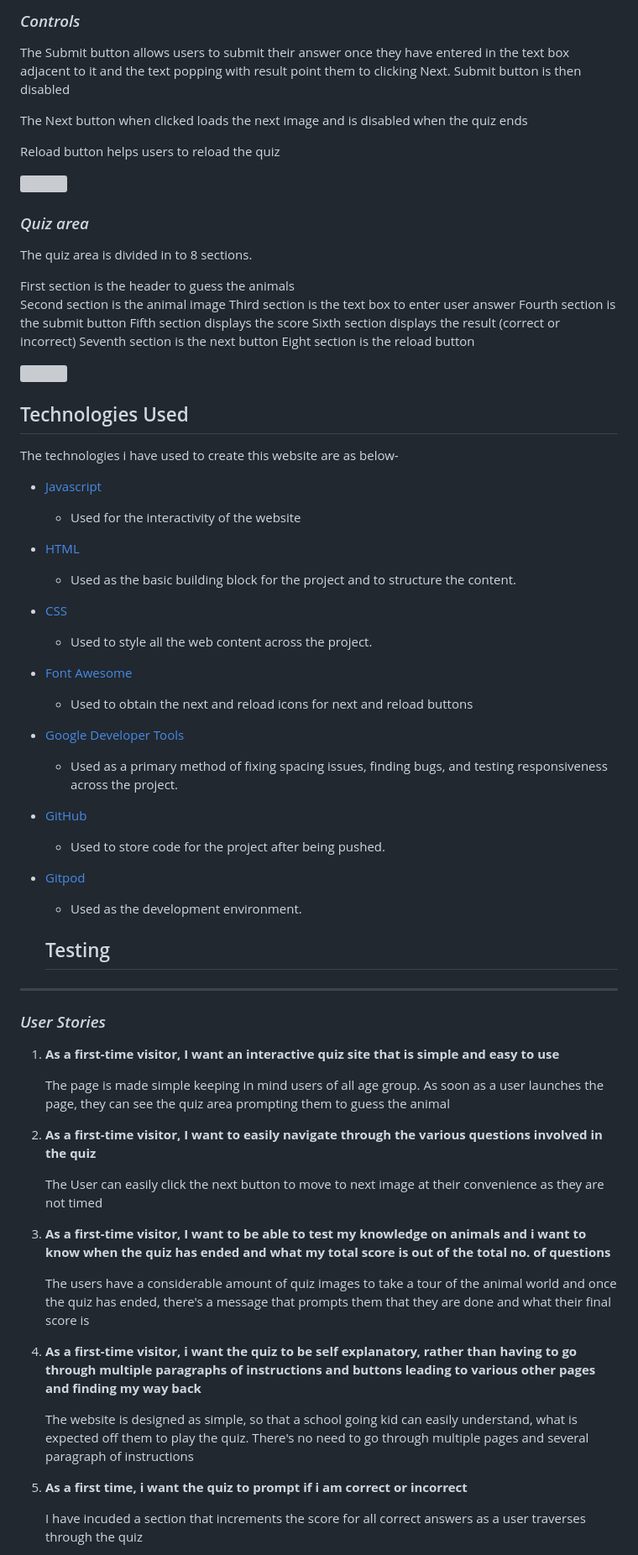
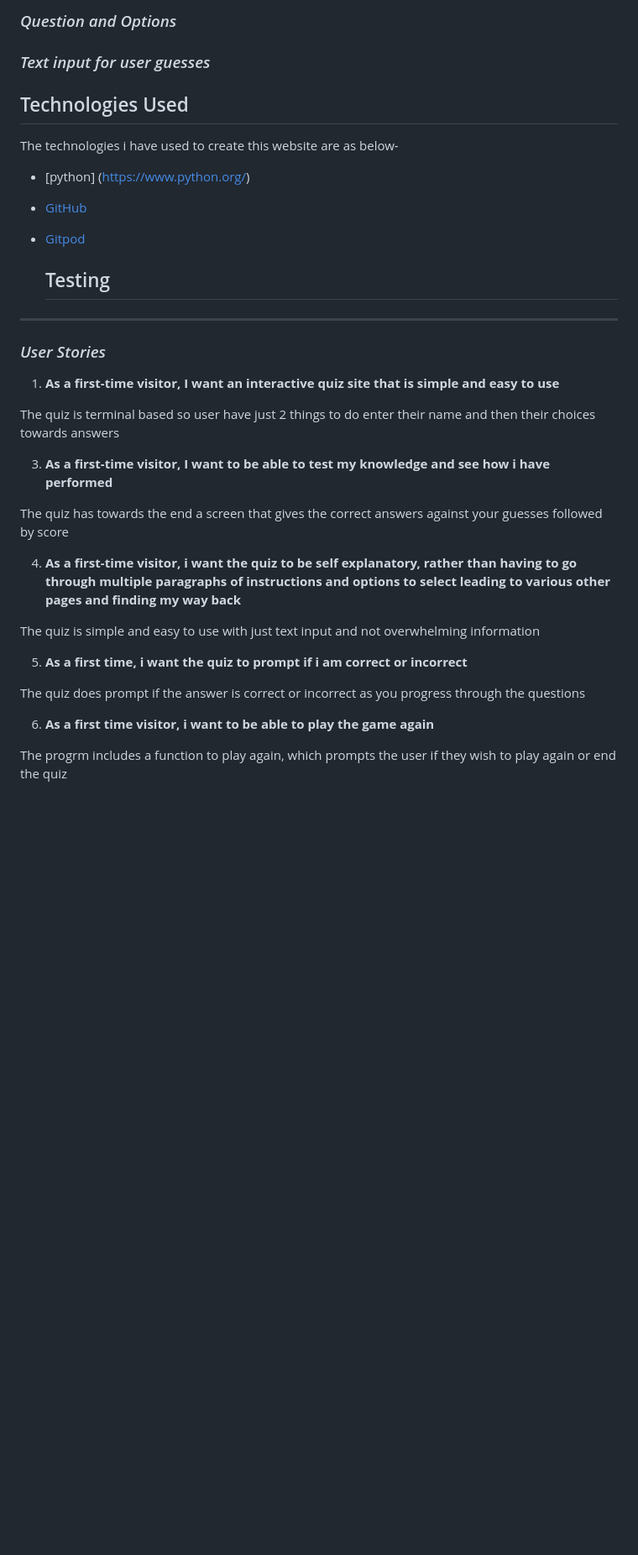
Before and after one commit to msnirmal/Portfolio3, a Markdown page: README.md, the part around one of its changes. Shown at 84% size. Drawn GitHub-style; blank space fills up the shorter version; grey boxes are pictures that could not be loaded.

Commit message:
docs: Add user stories to README.md file

```diff
--- a/README.md
+++ b/README.md
@@ -78,47 +77,17 @@ The header has a basic text that indeed is self explanatory on what's expected o
 
-### *Controls*
+### *Question and Options*
 
-The Submit button allows users to submit their answer once they have entered in the text box adjacent to it and the text popping with result point them to clicking Next. Submit button is then disabled
+### *Text input for user guesses*
 
-The Next button when clicked loads the next image and is disabled when the quiz ends
-
-Reload button helps users to reload the quiz
-
-![](docs/images/controls.JPG)
-
-### *Quiz area*
-
-The quiz area is divided in to 8 sections.
-
-First section is the header to guess the animals
-Second section is the animal image
-Third section is the text box to enter user answer
-Fourth section is the submit button
-Fifth section displays the score
-Sixth section displays the result (correct or incorrect)
-Seventh section is the next button
-Eight section is the reload button
-
-![](docs/images/quizarea.JPG)
 
 ## Technologies Used
 
 The technologies i have used to create this website are as below-
 
-- [Javascript](https://developer.mozilla.org/en-US/docs/Web/JavaScript)
-    - Used for the interactivity of the website
-- [HTML](https://developer.mozilla.org/en-US/docs/Web/HTML)
-    - Used as the basic building block for the project and to structure the content.
-- [CSS](https://developer.mozilla.org/en-US/docs/Learn/Getting_started_with_the_web/CSS_basics)
-    - Used to style all the web content across the project.
-- [Font Awesome](https://fontawesome.com/)
-    - Used to obtain the next and reload icons for next and reload buttons
-- [Google Developer Tools](https://developers.google.com/web/tools/chrome-devtools)
-    - Used as a primary method of fixing spacing issues, finding bugs, and testing responsiveness across the project.
+- [python] (https://www.python.org/)
 - [GitHub](https://github.com/)
-    - Used to store code for the project after being pushed.
 - [Gitpod](https://www.gitpod.io/)
-    - Used as the development environment.
+
 
     ## Testing
 ---
@@ -127,21 +96,21 @@ The technologies i have used to create this website are as below-
 
 1. **As a first-time visitor, I want an interactive quiz site that is simple and easy to use**
 
-   The page is made simple keeping in mind users of all age group. As soon as a user launches the page, they can see the quiz area prompting them to guess the animal
+The quiz is terminal based so user have just 2 things to do enter their name and then their choices towards answers
 
-2. **As a first-time visitor, I want to easily navigate through the various questions involved in the quiz**
+3.	**As a first-time visitor, I want to be able to test my knowledge and see how i have performed**
 
-   The User can easily click the next button to move to next image at their convenience as they are not timed
+The quiz has towards the end a screen that gives the correct answers against your guesses followed by score
 
-3. **As a first-time visitor, I want to be able to test my knowledge on animals and i want to know when the quiz has ended and what my total score is out of the total no. of questions**
+4.	**As a first-time visitor, i want the quiz to be self explanatory, rather than having to go through multiple paragraphs of instructions and options to select leading to various other pages and finding my way back**
 
-   The users have a considerable amount of quiz images to take a tour of the animal world and once the quiz has ended, there's a message that prompts them that they are done and what their final score is
+The quiz is simple and easy to use with just text input and not overwhelming information
 
-4. **As a first-time visitor, i want the quiz to be self explanatory, rather than having to go through multiple paragraphs of instructions and buttons leading to various other pages and finding my way back**
+5.	**As a first time, i want the quiz to prompt if i am correct or incorrect**
 
-    The website is designed as simple, so that a school going kid can easily understand, what is expected off them to play the quiz. There's no need to go through multiple pages and several paragraph of instructions
+The quiz does prompt if the answer is correct or incorrect as you progress through the questions
 
-5. **As a first time, i want the quiz to prompt if i am correct or incorrect**
+6. **As a first time visitor, i want to be able to play the game again**
 
-   I have incuded a section that increments the score for all correct answers as a user traverses through the quiz
+The progrm includes a function to play again, which prompts the user if they wish to play again or end the quiz
 
```
Also changed, not shown: other parts of README.md (+4 -79 lines).
